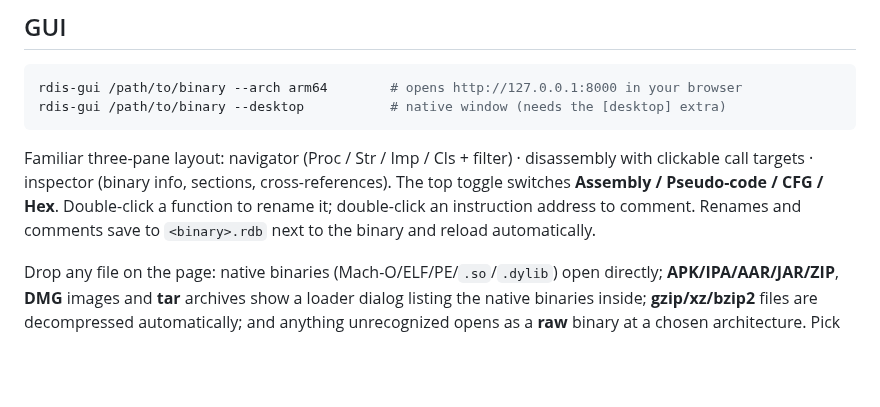
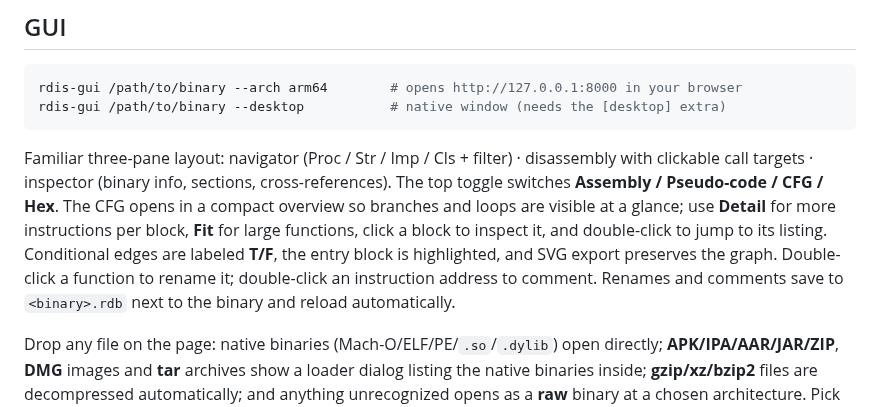
Before and after one commit to sagarchive/rdis, a Markdown page: README.md, the part around the change. GitHub-like rendering; blank space fills up the shorter version.

Commit message:
docs: describe improved control-flow graph workflow

```diff
--- a/README.md
+++ b/README.md
@@ -115,9 +115,12 @@ rdis-gui /path/to/binary --desktop           # native window (needs the [desktop
 
 Familiar three-pane layout: navigator (Proc / Str / Imp / Cls + filter) · disassembly with
 clickable call targets · inspector (binary info, sections, cross-references). The top toggle
-switches **Assembly / Pseudo-code / CFG / Hex**. Double-click a function to rename it; double-click an
-instruction address to comment. Renames and comments save to `<binary>.rdb` next to the binary and
-reload automatically.
+switches **Assembly / Pseudo-code / CFG / Hex**. The CFG opens in a compact overview so branches and
+loops are visible at a glance; use **Detail** for more instructions per block, **Fit** for large
+functions, click a block to inspect it, and double-click to jump to its listing. Conditional edges
+are labeled **T/F**, the entry block is highlighted, and SVG export preserves the graph.
+Double-click a function to rename it; double-click an instruction address to comment. Renames and
+comments save to `<binary>.rdb` next to the binary and reload automatically.
 
 Drop any file on the page: native binaries (Mach-O/ELF/PE/`.so`/`.dylib`) open directly;
 **APK/IPA/AAR/JAR/ZIP**, **DMG** images and **tar** archives show a loader dialog listing the native
```
